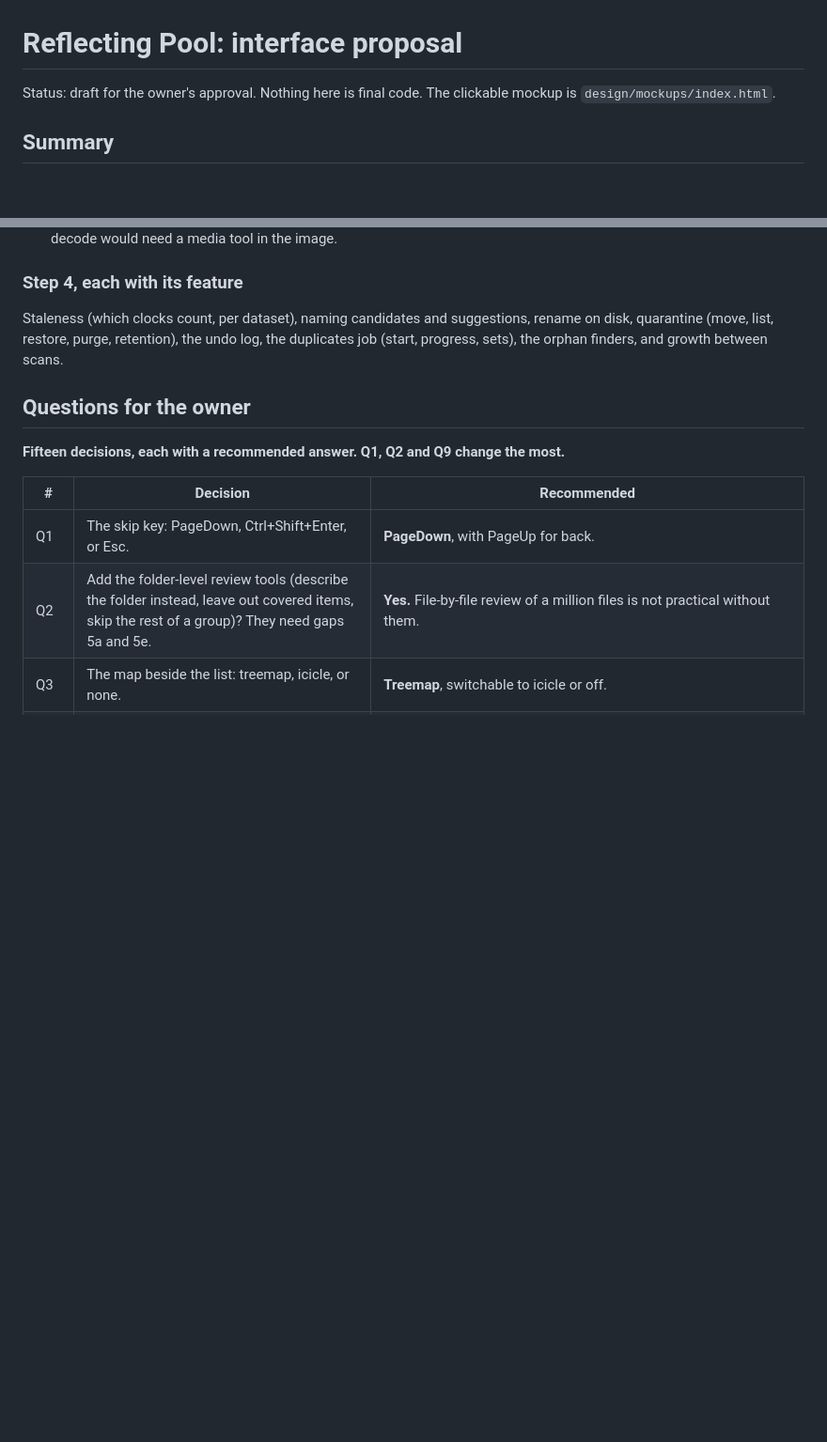
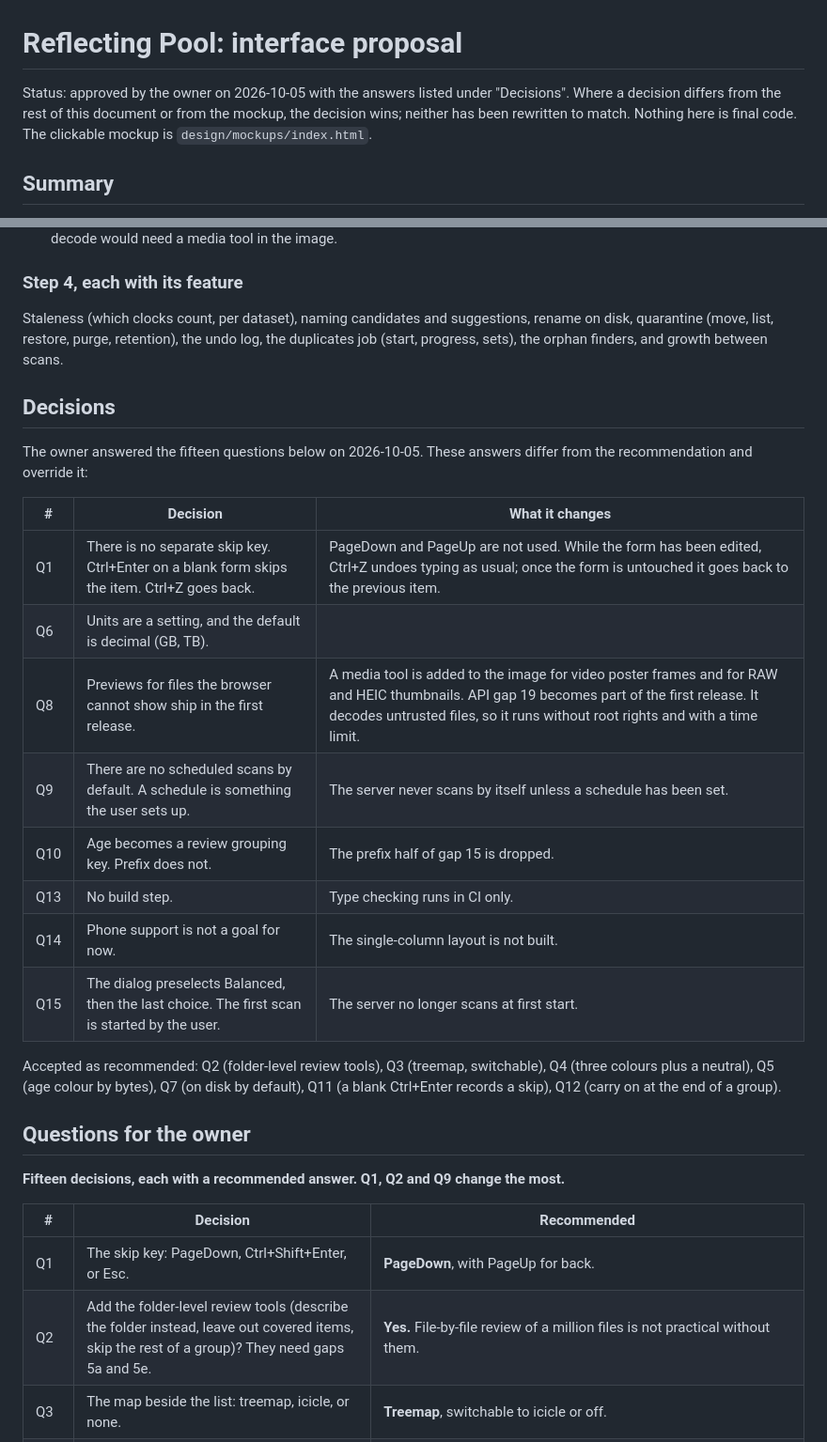
Before and after one commit to IsaacFW/reflectingpool, a Markdown page: design/PROPOSAL.md, 2 parts joined by grey strips. Shown at 94% size. GitHub-like rendering; blank space fills up the shorter version.

Commit message:
Record the owner's decisions on the interface proposal
Co-Authored-By: Claude Fable 5.1 <noreply@anthropic.com>

```diff
--- a/design/PROPOSAL.md
+++ b/design/PROPOSAL.md
@@ -1,6 +1,6 @@
 # Reflecting Pool: interface proposal
 
-Status: draft for the owner's approval. Nothing here is final code. The clickable mockup is `design/mockups/index.html`.
+Status: approved by the owner on 2026-10-05 with the answers listed under "Decisions". Where a decision differs from the rest of this document or from the mockup, the decision wins; neither has been rewritten to match. Nothing here is final code. The clickable mockup is `design/mockups/index.html`.
 
 ## Summary
 
@@ -509,6 +509,23 @@ Light and dark are both designed, from the same tokens, and follow the system se
 
 Staleness (which clocks count, per dataset), naming candidates and suggestions, rename on disk, quarantine (move, list, restore, purge, retention), the undo log, the duplicates job (start, progress, sets), the orphan finders, and growth between scans.
 
+## Decisions
+
+The owner answered the fifteen questions below on 2026-10-05. These answers differ from the recommendation and override it:
+
+| # | Decision | What it changes |
+|---|---|---|
+| Q1 | There is no separate skip key. Ctrl+Enter on a blank form skips the item. Ctrl+Z goes back. | PageDown and PageUp are not used. While the form has been edited, Ctrl+Z undoes typing as usual; once the form is untouched it goes back to the previous item. |
+| Q6 | Units are a setting, and the default is decimal (GB, TB). | |
+| Q8 | Previews for files the browser cannot show ship in the first release. | A media tool is added to the image for video poster frames and for RAW and HEIC thumbnails. API gap 19 becomes part of the first release. It decodes untrusted files, so it runs without root rights and with a time limit. |
+| Q9 | There are no scheduled scans by default. A schedule is something the user sets up. | The server never scans by itself unless a schedule has been set. |
+| Q10 | Age becomes a review grouping key. Prefix does not. | The prefix half of gap 15 is dropped. |
+| Q13 | No build step. | Type checking runs in CI only. |
+| Q14 | Phone support is not a goal for now. | The single-column layout is not built. |
+| Q15 | The dialog preselects Balanced, then the last choice. The first scan is started by the user. | The server no longer scans at first start. |
+
+Accepted as recommended: Q2 (folder-level review tools), Q3 (treemap, switchable), Q4 (three colours plus a neutral), Q5 (age colour by bytes), Q7 (on disk by default), Q11 (a blank Ctrl+Enter records a skip), Q12 (carry on at the end of a group).
+
 ## Questions for the owner
 
 **Fifteen decisions, each with a recommended answer. Q1, Q2 and Q9 change the most.**
```
Also changed, not shown: SCOPE.md (+9 -4 lines).
